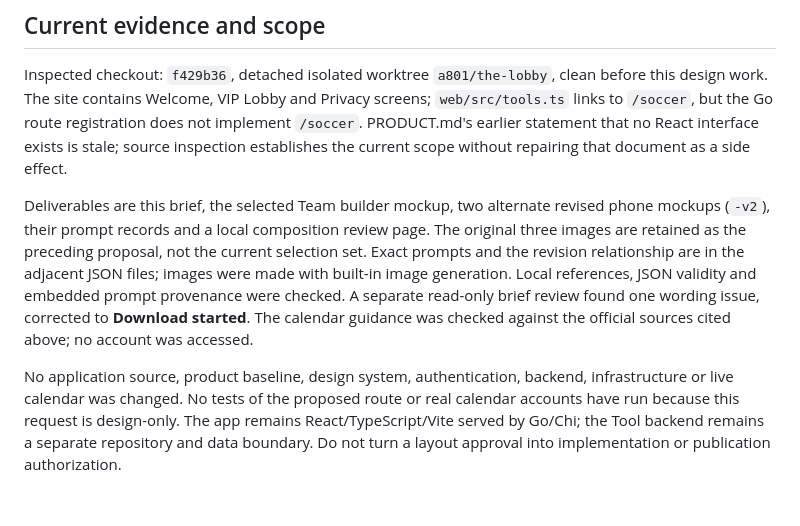
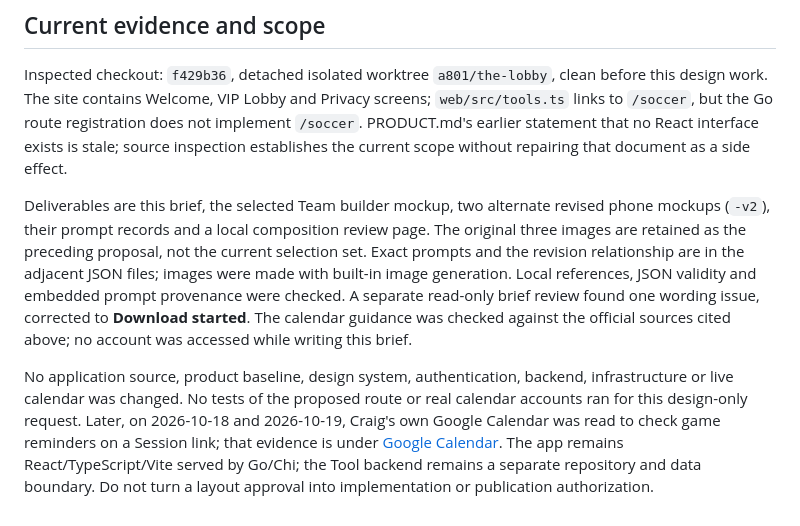
Before and after one commit to CraigDevJohnson/the-lobby, a Markdown page: docs/design/soccer-brief.md, the part around the change. Drawn GitHub-style.

Commit message:
Say the brief's evidence section predates the calendar check
Co-Authored-By: Claude Opus 5.5 <noreply@anthropic.com>
Claude-Session: https://claude.ai/code/session_01DRtMVFCAhgMoRFqC3UGwN7

```diff
--- a/docs/design/soccer-brief.md
+++ b/docs/design/soccer-brief.md
@@ -166,6 +166,6 @@ Before describing the experience as ready:
 
 Inspected checkout: `f429b36`, detached isolated worktree `a801/the-lobby`, clean before this design work. The site contains Welcome, VIP Lobby and Privacy screens; `web/src/tools.ts` links to `/soccer`, but the Go route registration does not implement `/soccer`. PRODUCT.md's earlier statement that no React interface exists is stale; source inspection establishes the current scope without repairing that document as a side effect.
 
-Deliverables are this brief, the selected Team builder mockup, two alternate revised phone mockups (`-v2`), their prompt records and a local composition review page. The original three images are retained as the preceding proposal, not the current selection set. Exact prompts and the revision relationship are in the adjacent JSON files; images were made with built-in image generation. Local references, JSON validity and embedded prompt provenance were checked. A separate read-only brief review found one wording issue, corrected to **Download started**. The calendar guidance was checked against the official sources cited above; no account was accessed.
+Deliverables are this brief, the selected Team builder mockup, two alternate revised phone mockups (`-v2`), their prompt records and a local composition review page. The original three images are retained as the preceding proposal, not the current selection set. Exact prompts and the revision relationship are in the adjacent JSON files; images were made with built-in image generation. Local references, JSON validity and embedded prompt provenance were checked. A separate read-only brief review found one wording issue, corrected to **Download started**. The calendar guidance was checked against the official sources cited above; no account was accessed while writing this brief.
 
-No application source, product baseline, design system, authentication, backend, infrastructure or live calendar was changed. No tests of the proposed route or real calendar accounts have run because this request is design-only. The app remains React/TypeScript/Vite served by Go/Chi; the Tool backend remains a separate repository and data boundary. Do not turn a layout approval into implementation or publication authorization.
+No application source, product baseline, design system, authentication, backend, infrastructure or live calendar was changed. No tests of the proposed route or real calendar accounts ran for this design-only request. Later, on 2026-10-18 and 2026-10-19, Craig's own Google Calendar was read to check game reminders on a Session link; that evidence is under [Google Calendar](#google-calendar). The app remains React/TypeScript/Vite served by Go/Chi; the Tool backend remains a separate repository and data boundary. Do not turn a layout approval into implementation or publication authorization.
```
